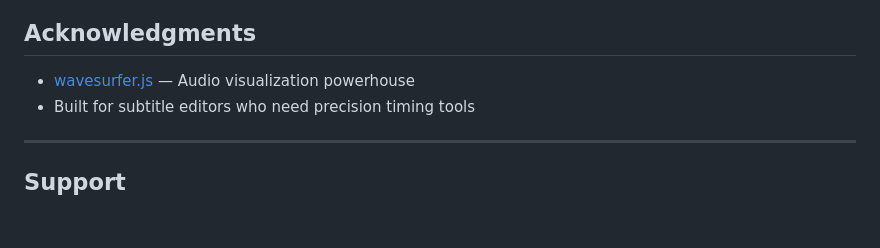
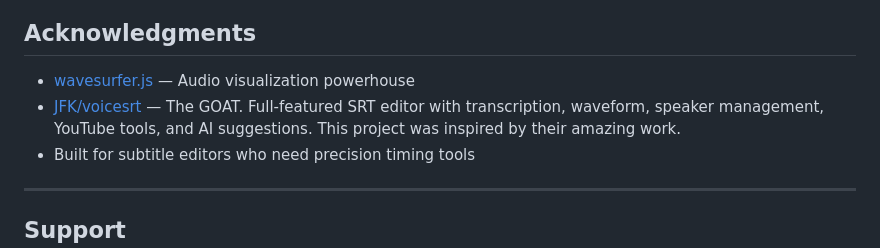
Before and after one commit to arthiccc/srtplayer, a Markdown page: README.md, the part around the change. Rendered like a GitHub page; blank space fills up the shorter version.

Commit message:
docs: credit JFK/voicesrt the GOAT

```diff
--- a/README.md
+++ b/README.md
@@ -166,6 +166,7 @@ This project is licensed under the **MIT License**—see [LICENSE](LICENSE) for
 ## Acknowledgments
 
 - [wavesurfer.js](https://wavesurfer-js.org/) — Audio visualization powerhouse
+- [JFK/voicesrt](https://github.com/JFK/voicesrt) — The GOAT. Full-featured SRT editor with transcription, waveform, speaker management, YouTube tools, and AI suggestions. This project was inspired by their amazing work.
 - Built for subtitle editors who need precision timing tools
 
 ---
```
